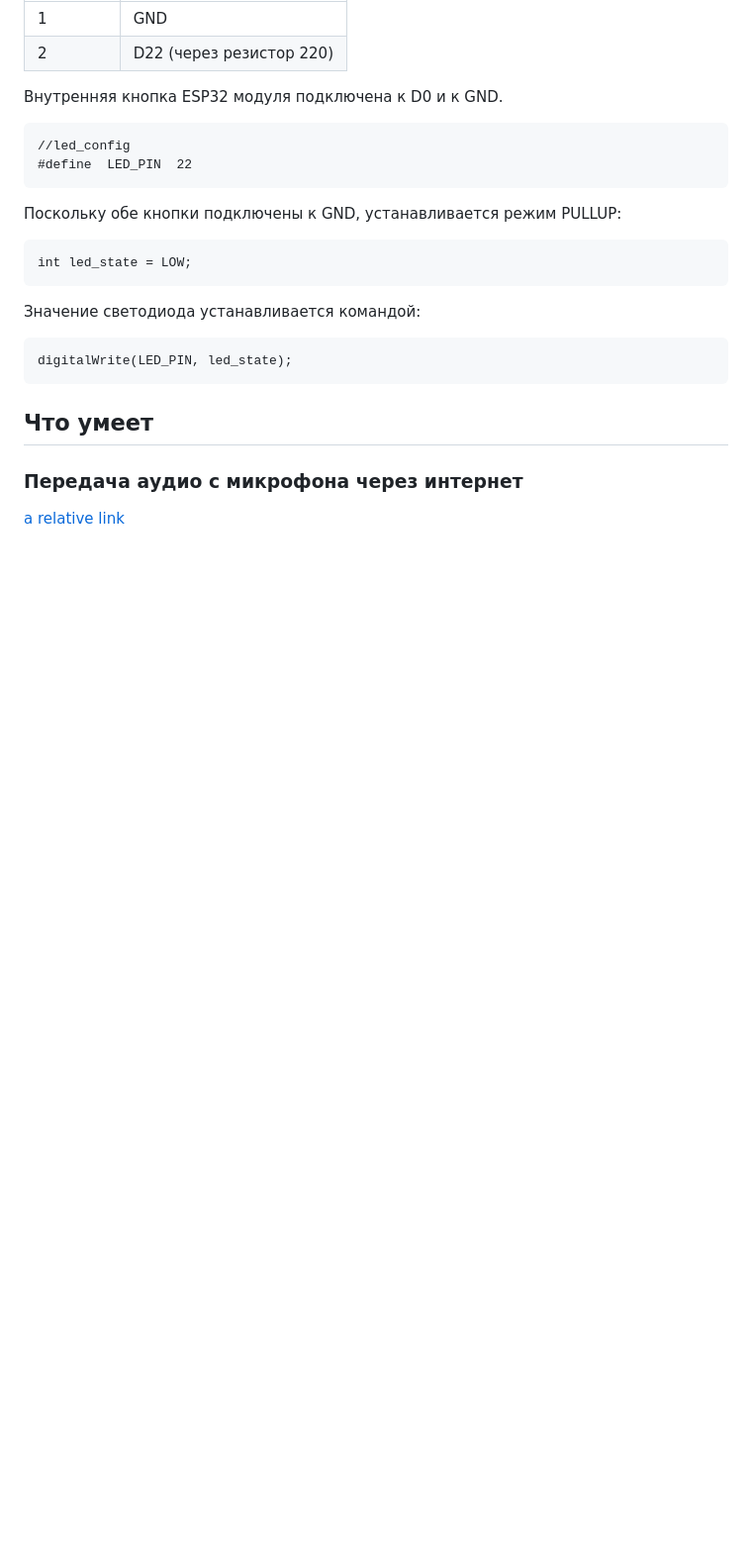
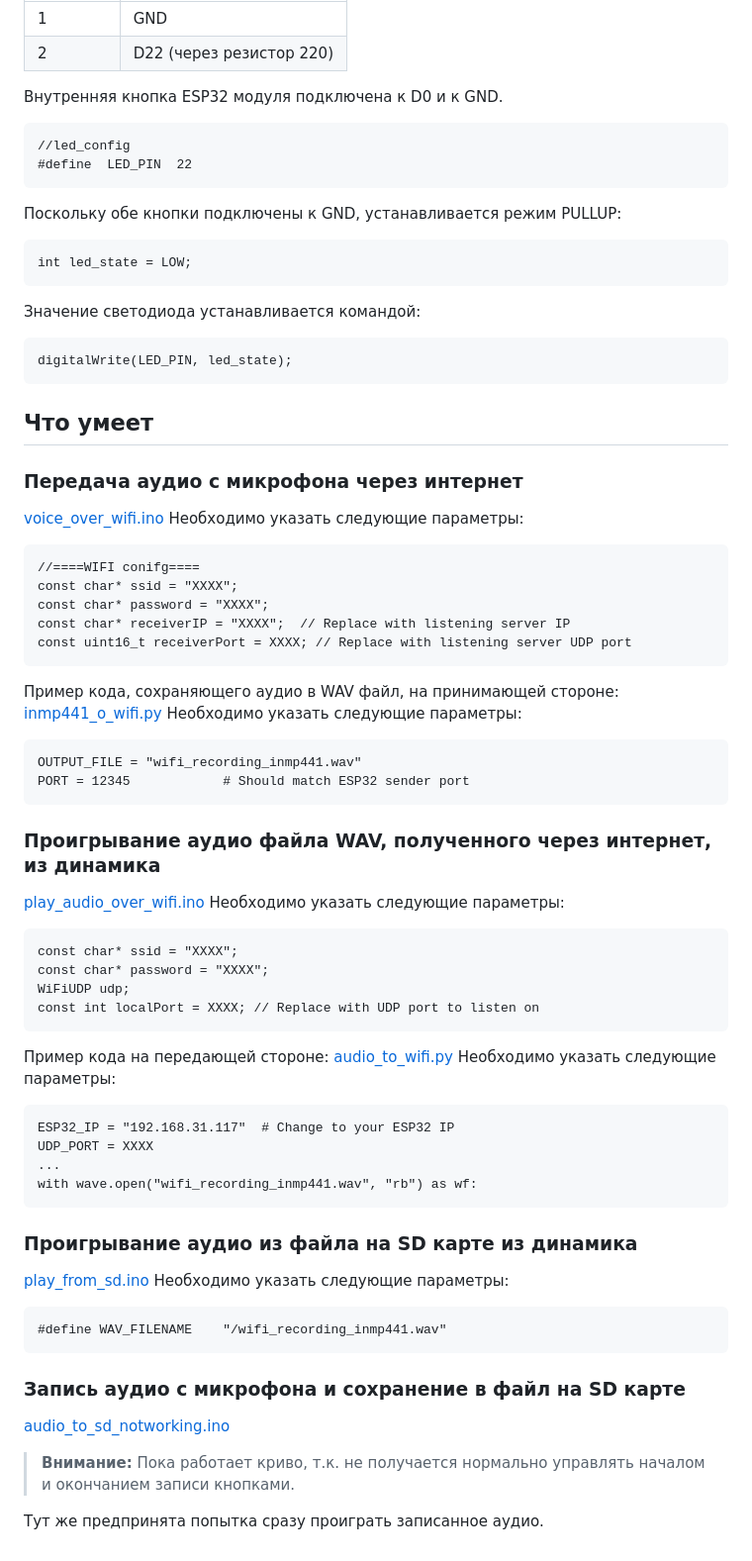
Before and after one commit to flexserg/grusha, a Markdown page: README.md, the part around the change. Shown at 99% size. Rendered like a GitHub page; blank space fills up the shorter version.

````diff
--- a/README.md
+++ b/README.md
@@ -182,4 +182,46 @@ digitalWrite(LED_PIN, led_state);
 ```
 ## Что умеет
 ### Передача аудио с микрофона через интернет
-[a relative link](arduino/voice_over_wifi/voice_over_wifi.ino)
+[voice_over_wifi.ino](arduino/voice_over_wifi/voice_over_wifi.ino)
+Необходимо указать следующие параметры:
+```
+//====WIFI conifg====
+const char* ssid = "XXXX";
+const char* password = "XXXX";
+const char* receiverIP = "XXXX";  // Replace with listening server IP
+const uint16_t receiverPort = XXXX; // Replace with listening server UDP port
+```
+Пример кода, сохраняющего аудио в WAV файл, на принимающей стороне: [inmp441_o_wifi.py](esp32-max9814/inmp441_o_wifi.py)
+Необходимо указать следующие параметры:
+```
+OUTPUT_FILE = "wifi_recording_inmp441.wav"
+PORT = 12345            # Should match ESP32 sender port
+```
+### Проигрывание аудио файла WAV, полученного через интернет, из динамика
+[play_audio_over_wifi.ino](arduino/voice_over_wifi/play_audio_over_wifi/play_audio_over_wifi.ino)
+Необходимо указать следующие параметры:
+```
+const char* ssid = "XXXX";
+const char* password = "XXXX";
+WiFiUDP udp;
+const int localPort = XXXX; // Replace with UDP port to listen on
+```
+Пример кода на передающей стороне: [audio_to_wifi.py](esp32-max9814/audio_to_wifi.py)
+Необходимо указать следующие параметры:
+```
+ESP32_IP = "192.168.31.117"  # Change to your ESP32 IP
+UDP_PORT = XXXX
+...
+with wave.open("wifi_recording_inmp441.wav", "rb") as wf:
+```
+### Проигрывание аудио из файла на SD карте из динамика
+[play_from_sd.ino](esp32-max9814/play_from_sd/play_from_sd.ino)
+Необходимо указать следующие параметры:
+```
+#define WAV_FILENAME    "/wifi_recording_inmp441.wav"
+```
+### Запись аудио с микрофона и сохранение в файл на SD карте
+[audio_to_sd_notworking.ino](arduino/audio_to_sd_notworking/audio_to_sd_notworking.ino)
+> **Внимание:** Пока работает криво, т.к. не получается нормально управлять началом и окончанием записи кнопками.
+
+Тут же предпринята попытка сразу проиграть записанное аудио.
````
